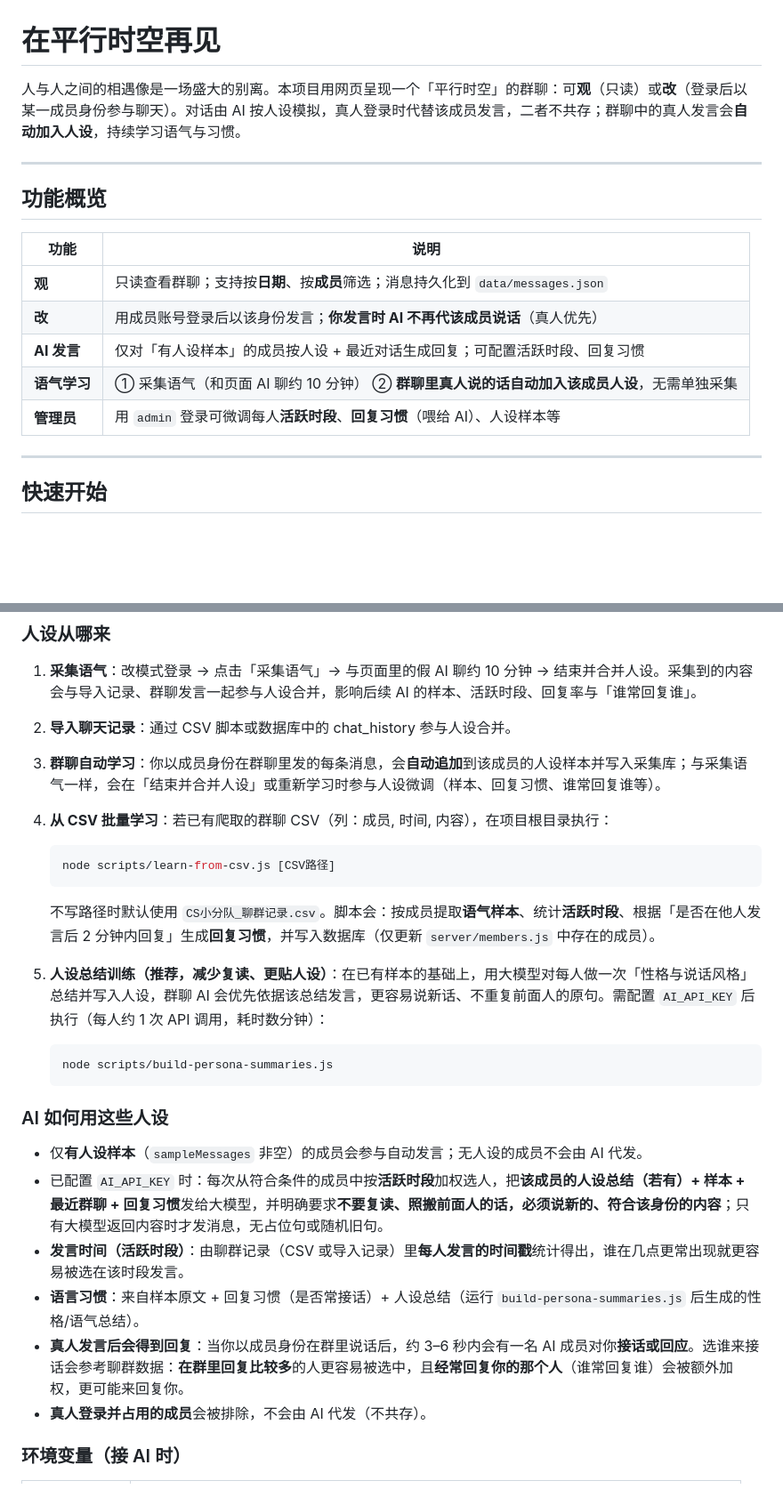
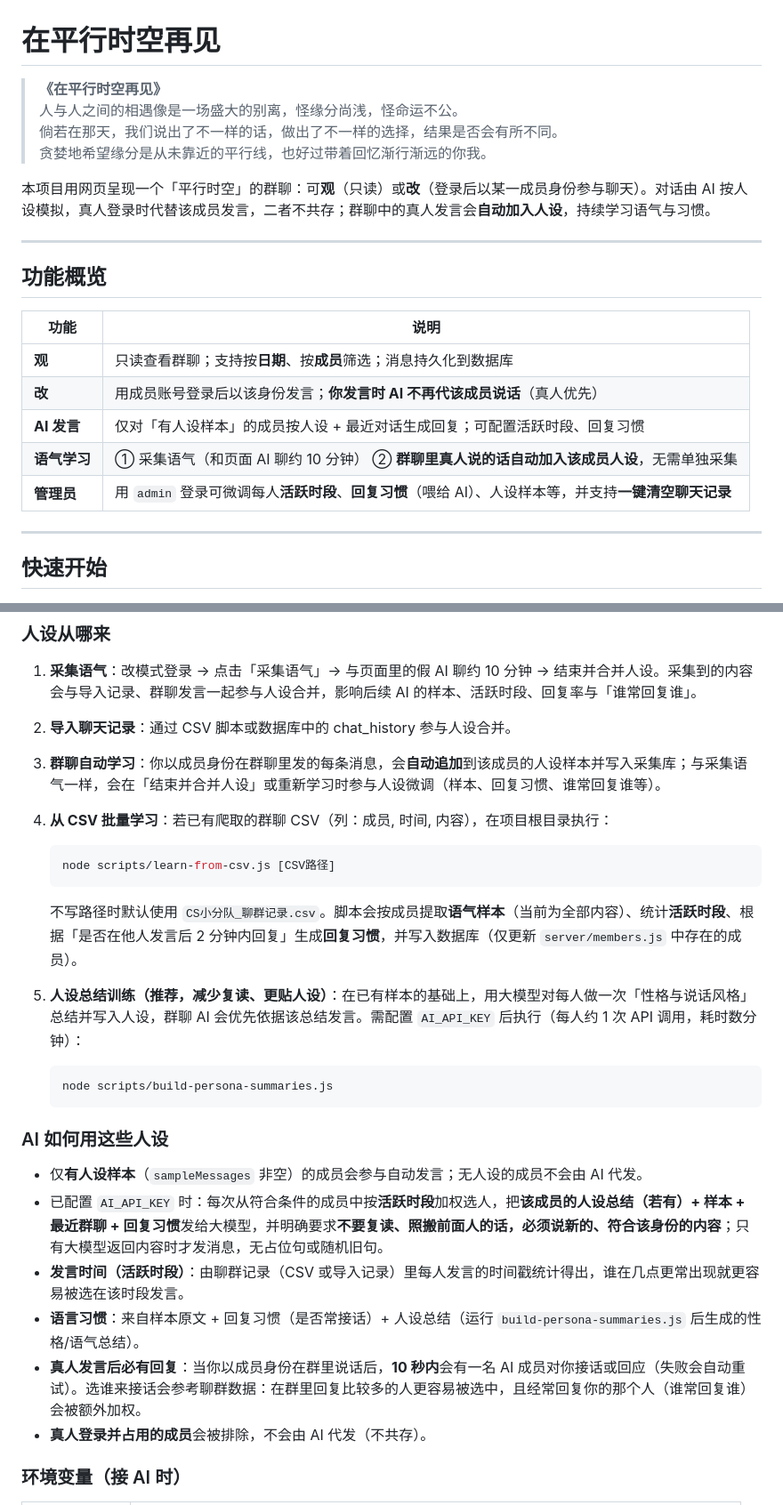
Before and after one commit to Ccwevelyn/Meet-parallel, a Markdown page: README.md, 2 parts joined by grey strips. Shown at 89% size. Drawn GitHub-style; blank space fills up the shorter version.

Commit message:
docs: README 更新开篇文案，适配 GitHub 展示并同步近期功能
Made-with: Cursor

````diff
--- a/README.md
+++ b/README.md
@@ -1,6 +1,11 @@
 # 在平行时空再见
 
-人与人之间的相遇像是一场盛大的别离。本项目用网页呈现一个「平行时空」的群聊：可**观**（只读）或**改**（登录后以某一成员身份参与聊天）。对话由 AI 按人设模拟，真人登录时代替该成员发言，二者不共存；群聊中的真人发言会**自动加入人设**，持续学习语气与习惯。
+> **《在平行时空再见》**
+> 人与人之间的相遇像是一场盛大的别离，怪缘分尚浅，怪命运不公。
+> 倘若在那天，我们说出了不一样的话，做出了不一样的选择，结果是否会有所不同。
+> 贪婪地希望缘分是从未靠近的平行线，也好过带着回忆渐行渐远的你我。
+
+本项目用网页呈现一个「平行时空」的群聊：可**观**（只读）或**改**（登录后以某一成员身份参与聊天）。对话由 AI 按人设模拟，真人登录时代替该成员发言，二者不共存；群聊中的真人发言会**自动加入人设**，持续学习语气与习惯。
 
 ---
 
@@ -8,11 +13,11 @@
 
 | 功能 | 说明 |
 |------|------|
-| **观** | 只读查看群聊；支持按**日期**、按**成员**筛选；消息持久化到 `data/messages.json` |
+| **观** | 只读查看群聊；支持按**日期**、按**成员**筛选；消息持久化到数据库 |
 | **改** | 用成员账号登录后以该身份发言；**你发言时 AI 不再代该成员说话**（真人优先） |
 | **AI 发言** | 仅对「有人设样本」的成员按人设 + 最近对话生成回复；可配置活跃时段、回复习惯 |
 | **语气学习** | ① 采集语气（和页面 AI 聊约 10 分钟） ② **群聊里真人说的话自动加入该成员人设**，无需单独采集 |
-| **管理员** | 用 `admin` 登录可微调每人**活跃时段**、**回复习惯**（喂给 AI）、人设样本等 |
+| **管理员** | 用 `admin` 登录可微调每人**活跃时段**、**回复习惯**（喂给 AI）、人设样本等，并支持**一键清空聊天记录** |
 
 ---
 
@@ -76,12 +81,15 @@ npm start
 2. **导入聊天记录**：通过 CSV 脚本或数据库中的 chat_history 参与人设合并。
 3. **群聊自动学习**：你以成员身份在群聊里发的每条消息，会**自动追加**到该成员的人设样本并写入采集库；与采集语气一样，会在「结束并合并人设」或重新学习时参与人设微调（样本、回复习惯、谁常回复谁等）。
 4. **从 CSV 批量学习**：若已有爬取的群聊 CSV（列：成员, 时间, 内容），在项目根目录执行：
+
    ```bash
    node scripts/learn-from-csv.js [CSV路径]
    ```
-   不写路径时默认使用 `CS小分队_聊群记录.csv`。脚本会：按成员提取**语气样本**、统计**活跃时段**、根据「是否在他人发言后 2 分钟内回复」生成**回复习惯**，并写入数据库（仅更新 `server/members.js` 中存在的成员）。
 
-5. **人设总结训练（推荐，减少复读、更贴人设）**：在已有样本的基础上，用大模型对每人做一次「性格与说话风格」总结并写入人设，群聊 AI 会优先依据该总结发言，更容易说新话、不重复前面人的原句。需配置 `AI_API_KEY` 后执行（每人约 1 次 API 调用，耗时数分钟）：
+   不写路径时默认使用 `CS小分队_聊群记录.csv`。脚本会按成员提取**语气样本**（当前为全部内容）、统计**活跃时段**、根据「是否在他人发言后 2 分钟内回复」生成**回复习惯**，并写入数据库（仅更新 `server/members.js` 中存在的成员）。
+
+5. **人设总结训练（推荐，减少复读、更贴人设）**：在已有样本的基础上，用大模型对每人做一次「性格与说话风格」总结并写入人设，群聊 AI 会优先依据该总结发言。需配置 `AI_API_KEY` 后执行（每人约 1 次 API 调用，耗时数分钟）：
+
    ```bash
    node scripts/build-persona-summaries.js
    ```
@@ -90,9 +98,9 @@ npm start
 
 - 仅**有人设样本**（`sampleMessages` 非空）的成员会参与自动发言；无人设的成员不会由 AI 代发。
 - 已配置 `AI_API_KEY` 时：每次从符合条件的成员中按**活跃时段**加权选人，把**该成员的人设总结（若有）+ 样本 + 最近群聊 + 回复习惯**发给大模型，并明确要求**不要复读、照搬前面人的话，必须说新的、符合该身份的内容**；只有大模型返回内容时才发消息，无占位句或随机旧句。
-- **发言时间（活跃时段）**：由聊群记录（CSV 或导入记录）里**每人发言的时间戳**统计得出，谁在几点更常出现就更容易被选在该时段发言。
+- **发言时间（活跃时段）**：由聊群记录（CSV 或导入记录）里每人发言的时间戳统计得出，谁在几点更常出现就更容易被选在该时段发言。
 - **语言习惯**：来自样本原文 + 回复习惯（是否常接话）+ 人设总结（运行 `build-persona-summaries.js` 后生成的性格/语气总结）。
-- **真人发言后会得到回复**：当你以成员身份在群里说话后，约 3–6 秒内会有一名 AI 成员对你**接话或回应**。选谁来接话会参考聊群数据：**在群里回复比较多**的人更容易被选中，且**经常回复你的那个人**（谁常回复谁）会被额外加权，更可能来回复你。
+- **真人发言后必有回复**：当你以成员身份在群里说话后，**10 秒内**会有一名 AI 成员对你接话或回应（失败会自动重试）。选谁来接话会参考聊群数据：在群里回复比较多的人更容易被选中，且经常回复你的那个人（谁常回复谁）会被额外加权。
 - **真人登录并占用的成员**会被排除，不会由 AI 代发（不共存）。
 
 ### 环境变量（接 AI 时）
````
Also changed, not shown: other parts of README.md (+8 -2 lines).
